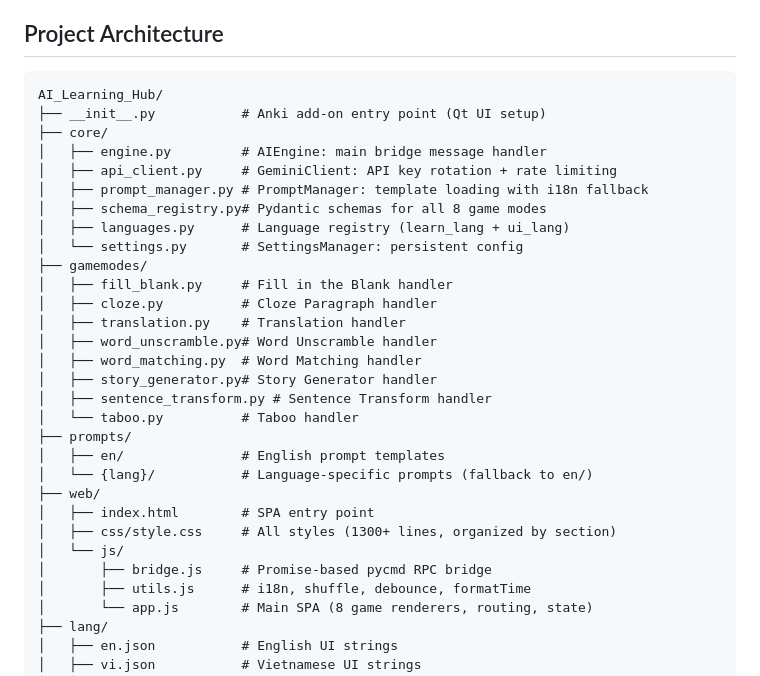
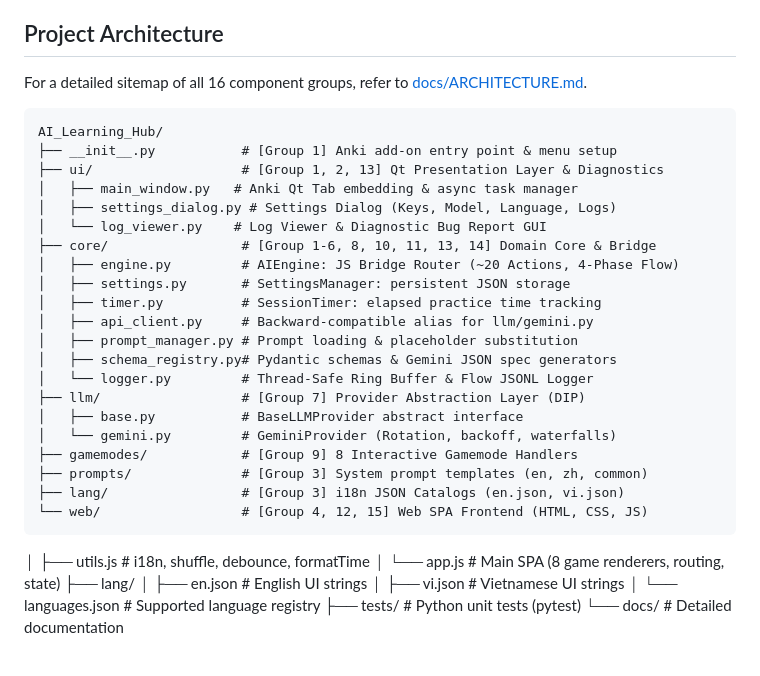
Before and after one commit to thanhtien-ok-VN/Anki_AI_Learning_Hub, a Markdown page: README.md, the part around the change. Rendered like a GitHub page.

````diff
--- a/README.md
+++ b/README.md
@@ -51,33 +51,31 @@ AI Learning Hub transforms your existing Anki vocabulary decks into interactive
 
 ## Project Architecture
 
+For a detailed sitemap of all 16 component groups, refer to [docs/ARCHITECTURE.md](file:///D:/GithubDesktopClone/Anki_AI_Learning_Hub/docs/ARCHITECTURE.md).
+
+```text
+AI_Learning_Hub/
+├── __init__.py           # [Group 1] Anki add-on entry point & menu setup
+├── ui/                   # [Group 1, 2, 13] Qt Presentation Layer & Diagnostics
+│   ├── main_window.py   # Anki Qt Tab embedding & async task manager
+│   ├── settings_dialog.py # Settings Dialog (Keys, Model, Language, Logs)
+│   └── log_viewer.py    # Log Viewer & Diagnostic Bug Report GUI
+├── core/                 # [Group 1-6, 8, 10, 11, 13, 14] Domain Core & Bridge
+│   ├── engine.py         # AIEngine: JS Bridge Router (~20 Actions, 4-Phase Flow)
+│   ├── settings.py       # SettingsManager: persistent JSON storage
+│   ├── timer.py          # SessionTimer: elapsed practice time tracking
+│   ├── api_client.py     # Backward-compatible alias for llm/gemini.py
+│   ├── prompt_manager.py # Prompt loading & placeholder substitution
+│   ├── schema_registry.py# Pydantic schemas & Gemini JSON spec generators
+│   └── logger.py         # Thread-Safe Ring Buffer & Flow JSONL Logger
+├── llm/                  # [Group 7] Provider Abstraction Layer (DIP)
+│   ├── base.py           # BaseLLMProvider abstract interface
+│   └── gemini.py         # GeminiProvider (Rotation, backoff, waterfalls)
+├── gamemodes/            # [Group 9] 8 Interactive Gamemode Handlers
+├── prompts/              # [Group 3] System prompt templates (en, zh, common)
+├── lang/                 # [Group 3] i18n JSON Catalogs (en.json, vi.json)
+└── web/                  # [Group 4, 12, 15] Web SPA Frontend (HTML, CSS, JS)
 ```
-AI_Learning_Hub/
-├── __init__.py           # Anki add-on entry point (Qt UI setup)
-├── core/
-│   ├── engine.py         # AIEngine: main bridge message handler
-│   ├── api_client.py     # GeminiClient: API key rotation + rate limiting
-│   ├── prompt_manager.py # PromptManager: template loading with i18n fallback
-│   ├── schema_registry.py# Pydantic schemas for all 8 game modes
-│   ├── languages.py      # Language registry (learn_lang + ui_lang)
-│   └── settings.py       # SettingsManager: persistent config
-├── gamemodes/
-│   ├── fill_blank.py     # Fill in the Blank handler
-│   ├── cloze.py          # Cloze Paragraph handler
-│   ├── translation.py    # Translation handler
-│   ├── word_unscramble.py# Word Unscramble handler
-│   ├── word_matching.py  # Word Matching handler
-│   ├── story_generator.py# Story Generator handler
-│   ├── sentence_transform.py # Sentence Transform handler
-│   └── taboo.py          # Taboo handler
-├── prompts/
-│   ├── en/               # English prompt templates
-│   └── {lang}/           # Language-specific prompts (fallback to en/)
-├── web/
-│   ├── index.html        # SPA entry point
-│   ├── css/style.css     # All styles (1300+ lines, organized by section)
-│   └── js/
-│       ├── bridge.js     # Promise-based pycmd RPC bridge
 │       ├── utils.js      # i18n, shuffle, debounce, formatTime
 │       └── app.js        # Main SPA (8 game renderers, routing, state)
 ├── lang/
````
Also changed, not shown: docs/ARCHITECTURE.md (+118 -147 lines).
